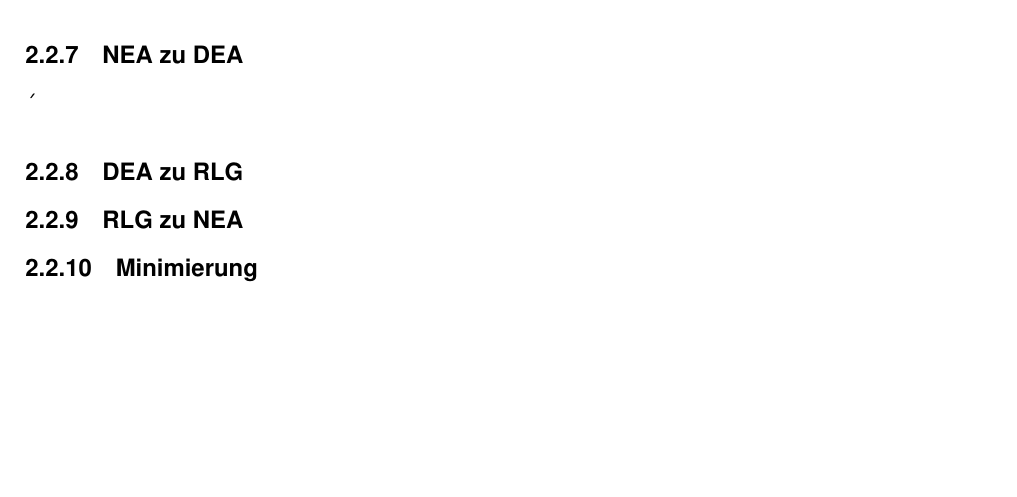
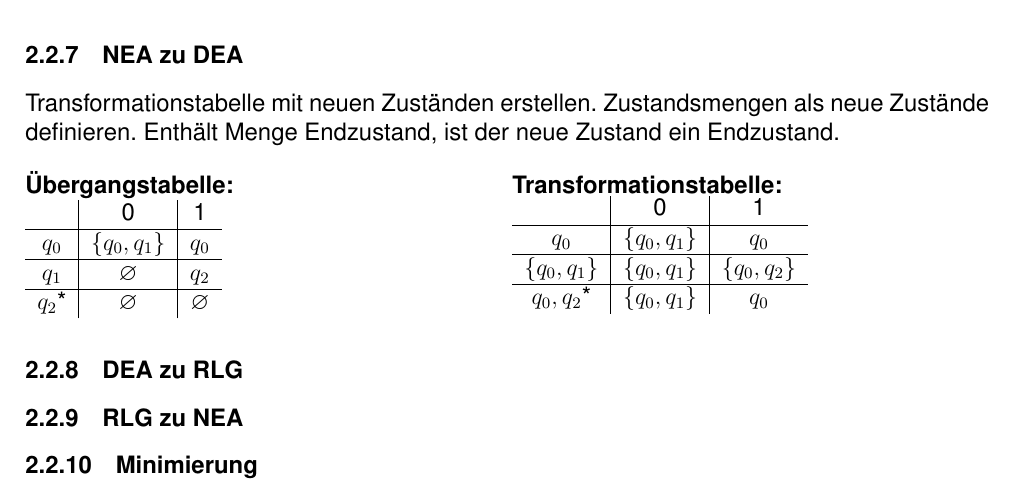
Before and after one commit to RauschRobin/Formale-Sprachen-und-Automaten, a LaTeX document (Formale_Sprachen_und_Automaten.tex): part of page 11 of 14, cut so that both start at the same text, the shorter picture padded with empty space. Compiled offline with pdfLaTeX.

Commit message:
NEA zu DEA

```diff
--- a/Formale_Sprachen_und_Automaten.tex
+++ b/Formale_Sprachen_und_Automaten.tex
@@ -206,7 +206,35 @@ Bei komplexen RAs werden die RAs als "BlackBox" dargestellt, dabei werden die Ü
 \end{center}
 
 \subsubsection{NEA zu DEA}
-´
+	Transformationstabelle mit neuen Zuständen erstellen.
+	Zustandsmengen als neue Zustände definieren.
+	Enthält Menge Endzustand, ist der neue Zustand ein Endzustand.\\\\
+	\begin{minipage}[c]{0.5\textwidth}
+		\textbf{Übergangstabelle:}\\
+		\begin{tabular}[h]{c | c | c}
+			& 0 & 1\\
+			\hline
+			$q_0$ & $\{q_0, q_1\}$ & $q_0$\\
+			\hline
+			$q_1$ & $\varnothing$ & $q_2$\\
+			\hline
+			$q_2$* & $\varnothing$ & $\varnothing $
+		\end{tabular}
+	\end{minipage}
+	\hfill
+	\begin{minipage}[c]{0.5\textwidth}
+		\textbf{Transformationstabelle:}\\
+		\begin{tabular}[h]{c | c | c}
+			& 0 & 1\\
+			\hline
+			$q_0$ & $\{q_0, q_1\}$ & $q_0$\\
+			\hline
+			$\{q_0, q_1\}$ & $\{q_0, q_1\}$ & $\{q_0, q_2\}$\\
+			\hline
+			${q_0, q_2}$* & $\{q_0, q_1\}$ & $q_0$
+		\end{tabular}
+	\end{minipage}
+
 \subsubsection{DEA zu RLG}
 
 \subsubsection{RLG zu NEA}
```
Also changed, not shown: Formale_Sprachen_und_Automaten.pdf.
